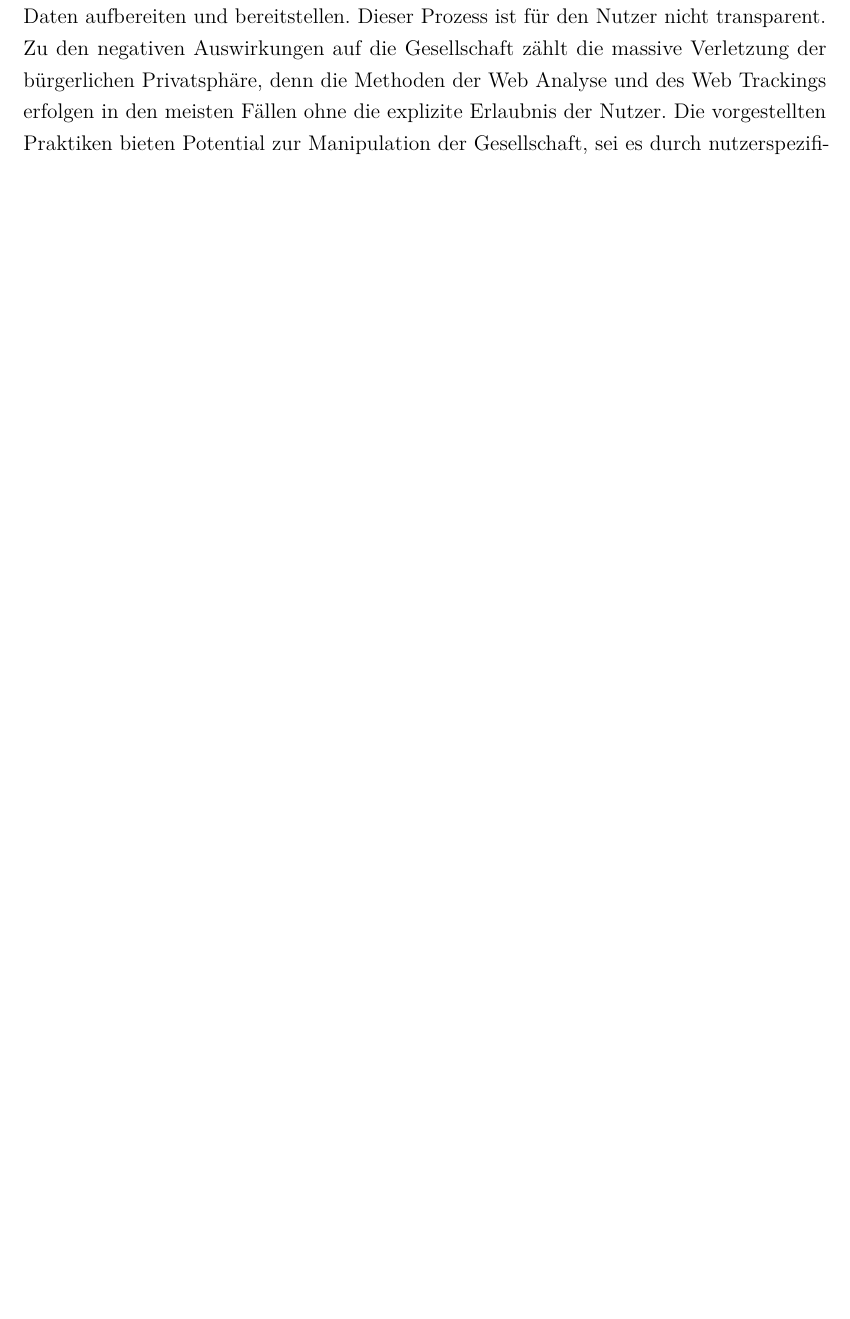
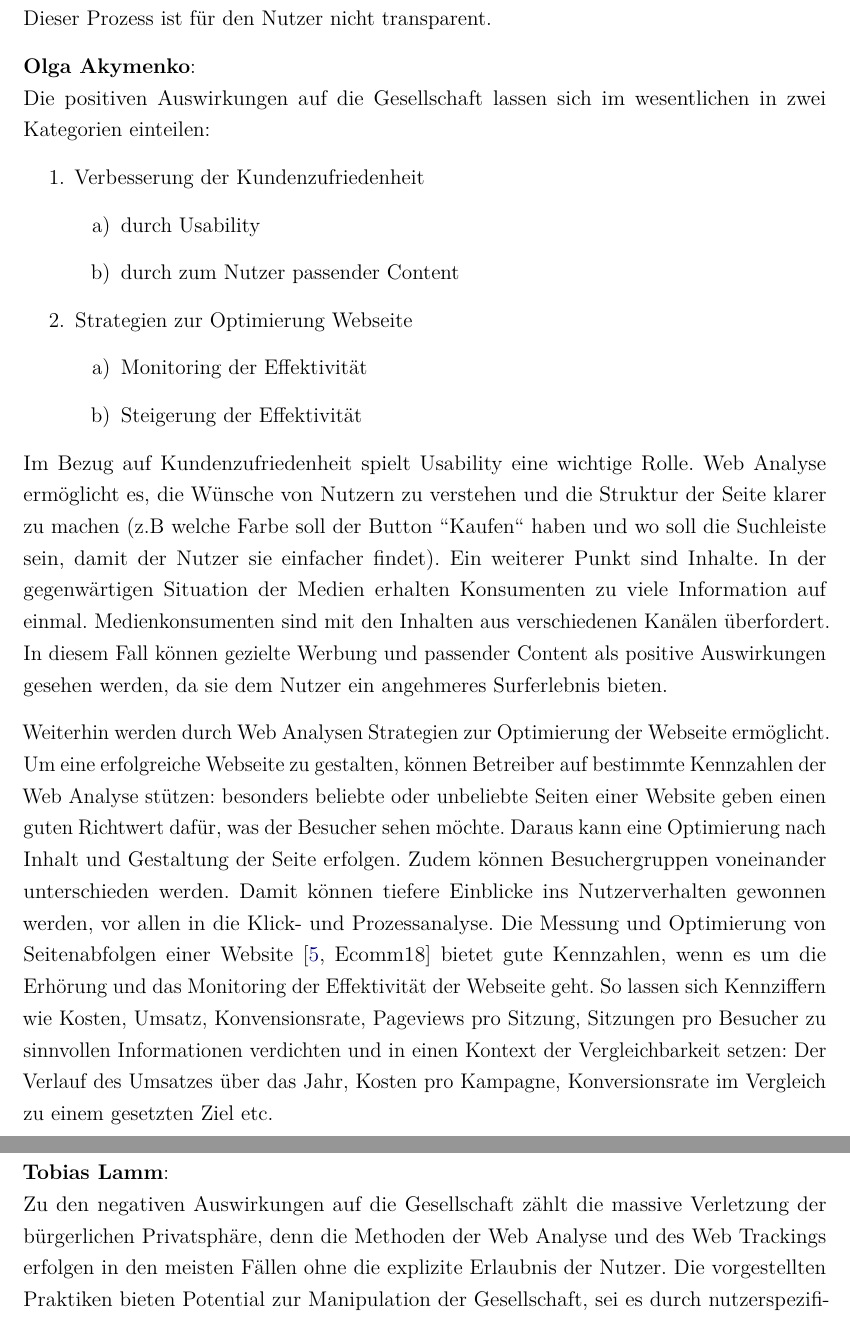
Before and after one commit to IsThisTheFuture/abstract, a LaTeX document (dokumentation.tex, which reads ads/abstract.tex): part of page 4 of 5 before the commit and two parts of pages 4 and 5 of 6 after it, the two joined at a grey line, cut so that both start at the same text, the shorter picture padded with empty space. Compiled offline with pdfLaTeX.

Commit message:
Olgas Anteil

```diff
--- a/ads/abstract.tex
+++ b/ads/abstract.tex
@@ -17,5 +18,28 @@ Tobias Lamm:
 Von Web Tracking spricht man, sobald die Verfolgung durch Drittparteien mit dem Ziel Informationen über den Besucher zu erfassen stattfindet \cite[vgl. ScSE14]{fraunhofer:2014}.
-Der Unterschied ist für den durchschnittlichen Nutzer jedoch nicht ersichtlich, da technische Kenntnisse erforderlich sind, um zu erfassen mit wem der Browser eine Verbindung aufbaut und welche Daten darüber gesendet werden. Zudem verschwimmen die Grenzen zwischen Web Analyse und Web Tracking, denn zur Analyse werden oft Produkte von Drittanbietern (etwa Google Analytics \cite{google-analytics:2018}) verwendet, welche die Daten aufbereiten und bereitstellen. Dieser Prozess ist für den Nutzer nicht transparent.\newline
+Der Unterschied ist für den durchschnittlichen Nutzer jedoch nicht ersichtlich, da technische Kenntnisse erforderlich sind, um zu erfassen mit wem der Browser eine Verbindung aufbaut und welche Daten darüber gesendet werden. Zudem verschwimmen die Grenzen zwischen Web Analyse und Web Tracking, denn zur Analyse werden oft Produkte von Drittanbietern (etwa Google Analytics \cite{google-analytics:2018}) verwendet, welche die Daten aufbereiten und bereitstellen. Dieser Prozess ist für den Nutzer nicht transparent.
+
+\textbf{Olga Akymenko}:\newline
+Die positiven Auswirkungen auf die Gesellschaft lassen sich im wesentlichen in zwei Kategorien einteilen:
+\begin{enumerate}
+	\item Verbesserung der Kundenzufriedenheit
+	\begin{enumerate}
+		\item durch Usability
+		\item durch zum Nutzer passender Content
+	\end{enumerate}
+	\item Strategien zur Optimierung Webseite
+		\begin{enumerate}
+		\item Monitoring der Effektivität
+		\item Steigerung der Effektivität
+	\end{enumerate}
+\end{enumerate}
+
+Im Bezug auf Kundenzufriedenheit spielt Usability eine wichtige Rolle. Web Analyse ermöglicht es, die Wünsche von Nutzern zu verstehen und die Struktur der Seite klarer zu machen (z.B welche Farbe soll der Button “Kaufen“ haben und wo soll die Suchleiste sein, damit der Nutzer sie einfacher findet).
+Ein weiterer Punkt sind Inhalte. In der gegenwärtigen Situation der Medien erhalten Konsumenten zu viele Information auf einmal. Medienkonsumenten sind mit den Inhalten aus verschiedenen Kanälen überfordert. In diesem Fall können gezielte Werbung und passender Content als positive Auswirkungen gesehen werden, da sie dem Nutzer ein angehmeres Surferlebnis bieten.
+
+Weiterhin werden durch Web Analysen Strategien zur Optimierung der Webseite ermöglicht. Um eine erfolgreiche Webseite zu gestalten, können Betreiber auf bestimmte Kennzahlen der Web Analyse stützen: besonders beliebte oder unbeliebte Seiten einer Website geben einen guten Richtwert dafür, was der Besucher sehen möchte. Daraus kann eine Optimierung nach Inhalt und Gestaltung der Seite erfolgen. Zudem können Besuchergruppen voneinander unterschieden werden. Damit können tiefere Einblicke ins Nutzerverhalten gewonnen werden, vor allen in die Klick- und Prozessanalyse.
+Die Messung und Optimierung von Seitenabfolgen einer Website \cite[Ecomm18]{ecommerce} bietet gute Kennzahlen, wenn es um die Erhörung und das Monitoring der Effektivität der Webseite geht. So lassen sich Kennziffern wie Kosten, Umsatz, Konvensionsrate, Pageviews pro Sitzung, Sitzungen pro Besucher zu sinnvollen Informationen verdichten und in einen Kontext der Vergleichbarkeit setzen: Der Verlauf des Umsatzes über das Jahr, Kosten pro Kampagne, Konversionsrate im Vergleich zu einem gesetzten Ziel etc.
+
+\textbf{Tobias Lamm}:\newline
 Zu den negativen Auswirkungen auf die Gesellschaft zählt die massive Verletzung der bürgerlichen Privatsphäre, denn die Methoden der Web Analyse und des Web Trackings erfolgen in den meisten Fällen ohne die explizite Erlaubnis der Nutzer. Die vorgestellten Praktiken bieten Potential zur Manipulation der Gesellschaft, sei es durch nutzerspezifische, maßgeschneiderte Werbung die zu erhöhtem Konsumverhalten führt, oder politischer Manipulation über soziale Netzwerke.\newline
 Das Prinzip, welches sozialen Netzwerken zugrunde liegt, nämlich die Tatsache, dass Nutzern ähnliche Inhalte präsentiert werden, ist besonders bei politischen und extremistischen Inhalten gefährlich. Nutzer, die bereits extremistische Standpunkte vertreten, sehen sich bestätigt, da sie ähnliche Inhalte von anderen Nutzern sehen.\newline
 Nach Aussage von Mark Zuckerberg, dem CEO von Facebook \cite{facebook}, wurden die Nutzer des Dienstes im Zeitraum der US-Amerikanischen Präsidentschaftswahl 2016 durch die russische Agentur IRA (Internet Research Agency) gezielt getäuscht um die Wahl zu beeinflussen \cite[vgl. Zuck18]{zuck:2018}.\newline
```
Also changed, not shown: bibliographie.bib (+8 -0 lines), ads/abstract.tex (9 more changed lines).
